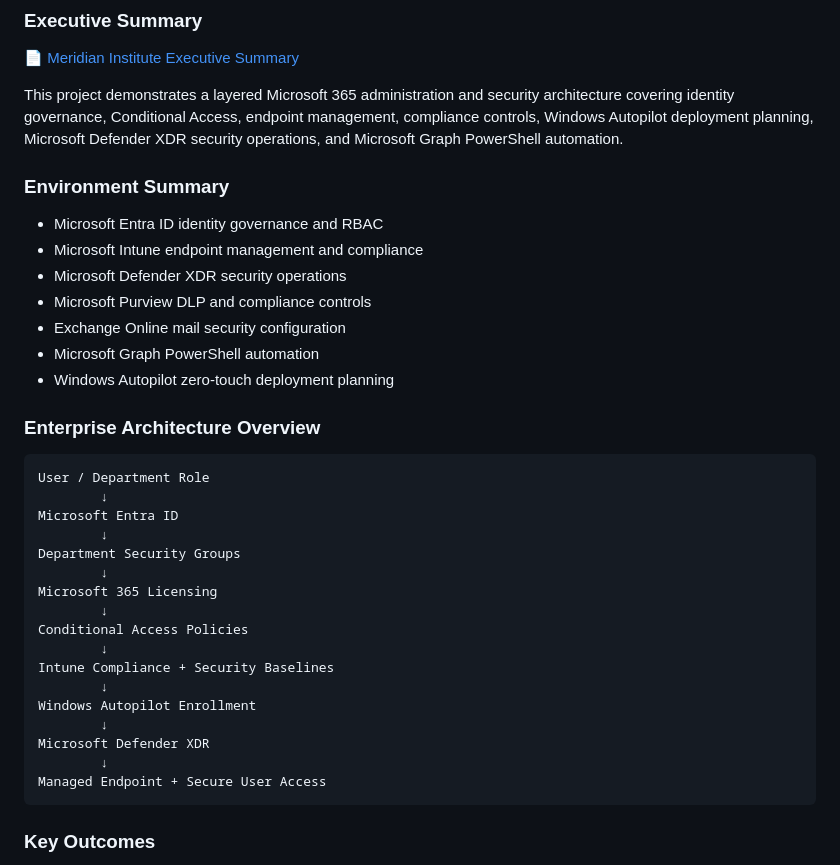
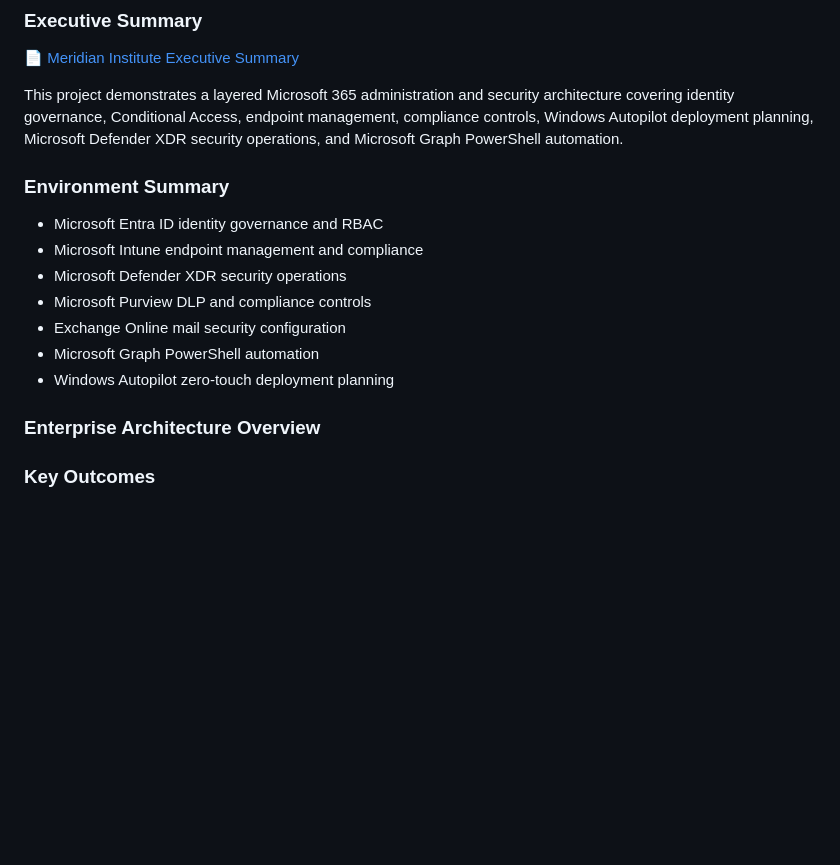
Before and after one commit to rahatislamanik-spec/Meridian-Institute-M365-Lab, a Markdown page: README.md, the part around one of its changes. GitHub-like rendering; blank space fills up the shorter version.

````diff
--- a/README.md
+++ b/README.md
@@ -19,9 +80,6 @@
 📄 [Meridian Institute Executive Summary](docs/executive-summary/Meridian-Institute-Executive-Summary.pdf)
 
 This project demonstrates a layered Microsoft 365 administration and security architecture covering identity governance, Conditional Access, endpoint management, compliance controls, Windows Autopilot deployment planning, Microsoft Defender XDR security operations, and Microsoft Graph PowerShell automation.
-
-
-
 
 
 ### Environment Summary
@@ -36,25 +94,6 @@ This project demonstrates a layered Microsoft 365 administration and security ar
 
 ### Enterprise Architecture Overview
 
-```text
-User / Department Role
-        ↓
-Microsoft Entra ID
-        ↓
-Department Security Groups
-        ↓
-Microsoft 365 Licensing
-        ↓
-Conditional Access Policies
-        ↓
-Intune Compliance + Security Baselines
-        ↓
-Windows Autopilot Enrollment
-        ↓
-Microsoft Defender XDR
-        ↓
-Managed Endpoint + Secure User Access
-```
 
 ### Key Outcomes
 
````
Also changed, not shown: other parts of README.md (+62 -1 lines).
